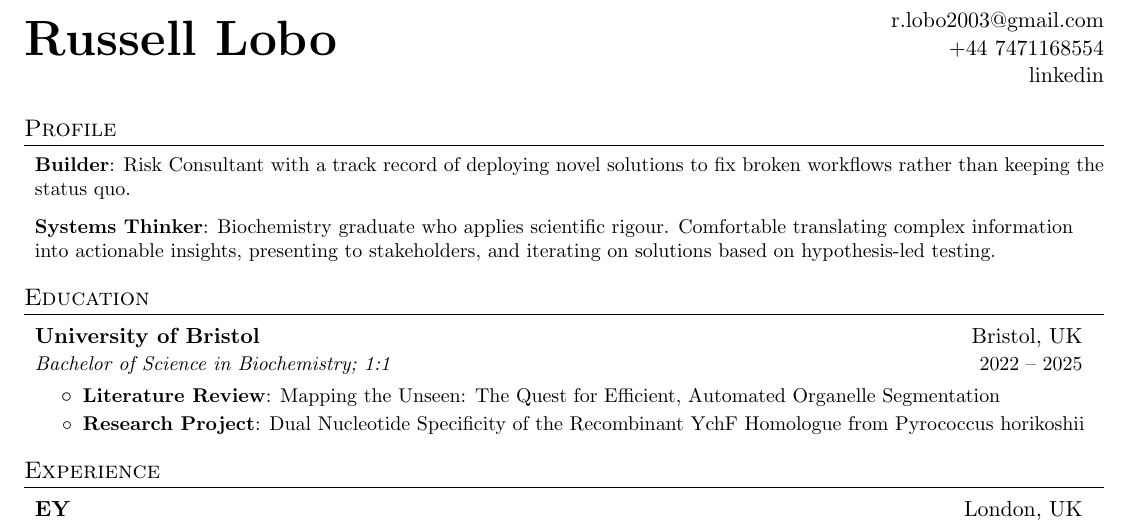
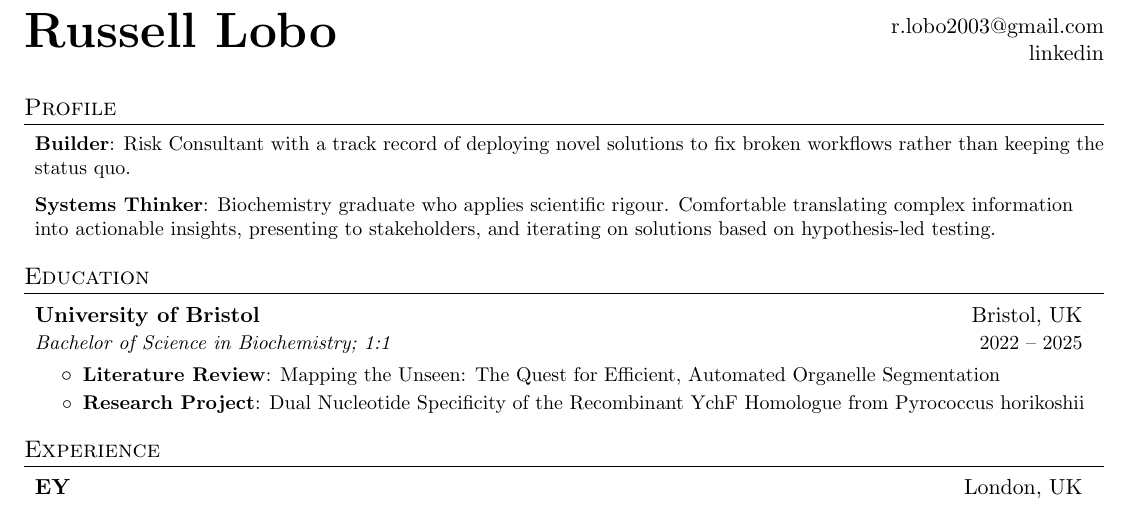
Before and after one commit to russelllobo/CV, a LaTeX CV (cv.tex): part of page 1 of 2, cut so that both start at the same text. Compiled offline with pdfLaTeX.

Commit message:
cv changes to exclude number

```diff
--- a/cv.tex
+++ b/cv.tex
@@ -102,7 +102,6 @@
   \textbf{\Huge Russell Lobo} &
   \begin{tabular}{r}
     \href{mailto:r.lobo2003@gmail.com}{r.lobo2003@gmail.com}\\
-    \href{tel:+447471168554}{+44 7471168554} \\
     \href{https://www.linkedin.com/in/russell-lobo-b295ba147}{linkedin}
   \end{tabular} \\
 \end{tabular*}
```
Also changed, not shown: cv.pdf, website/cv.pdf, 3 other files.
